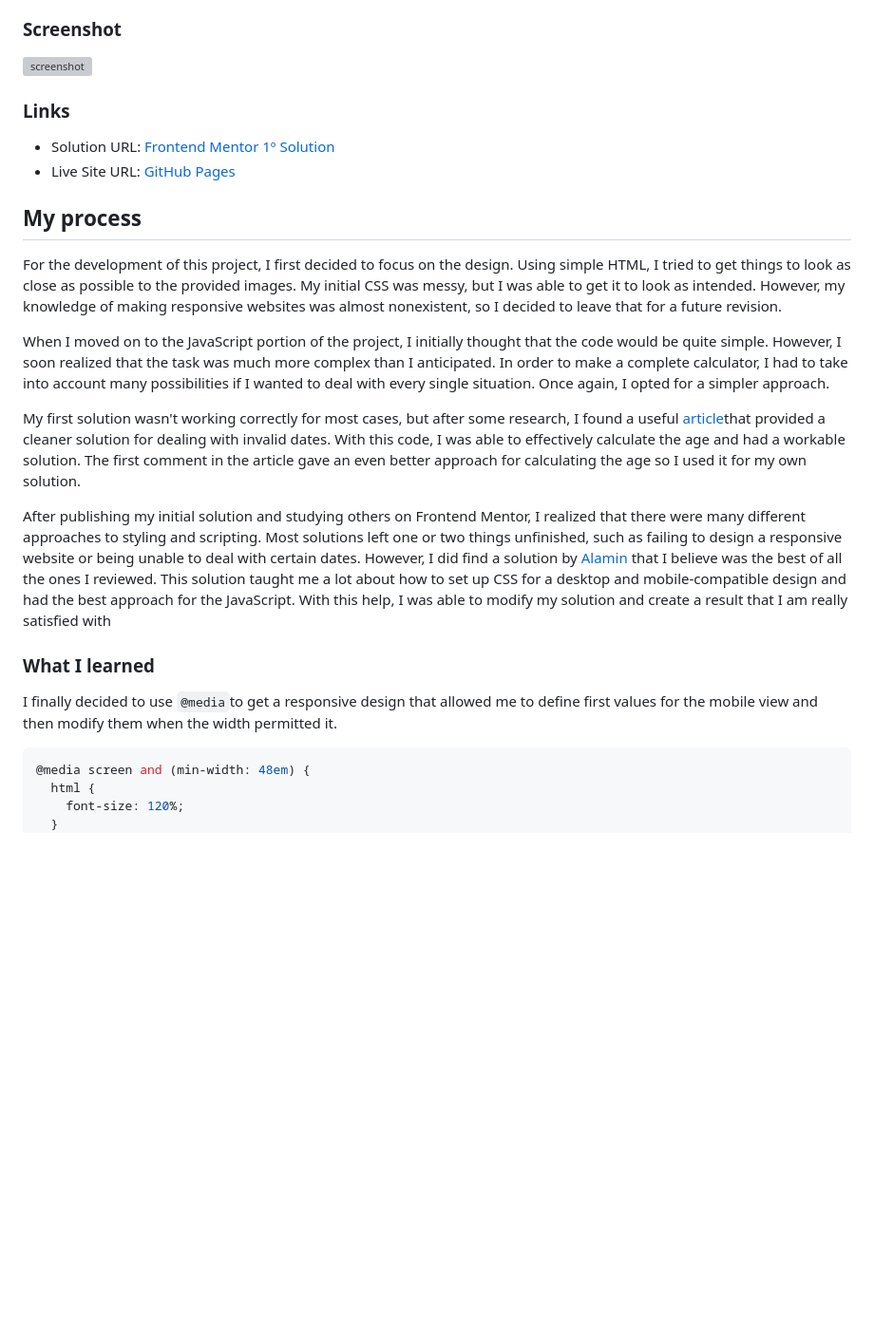
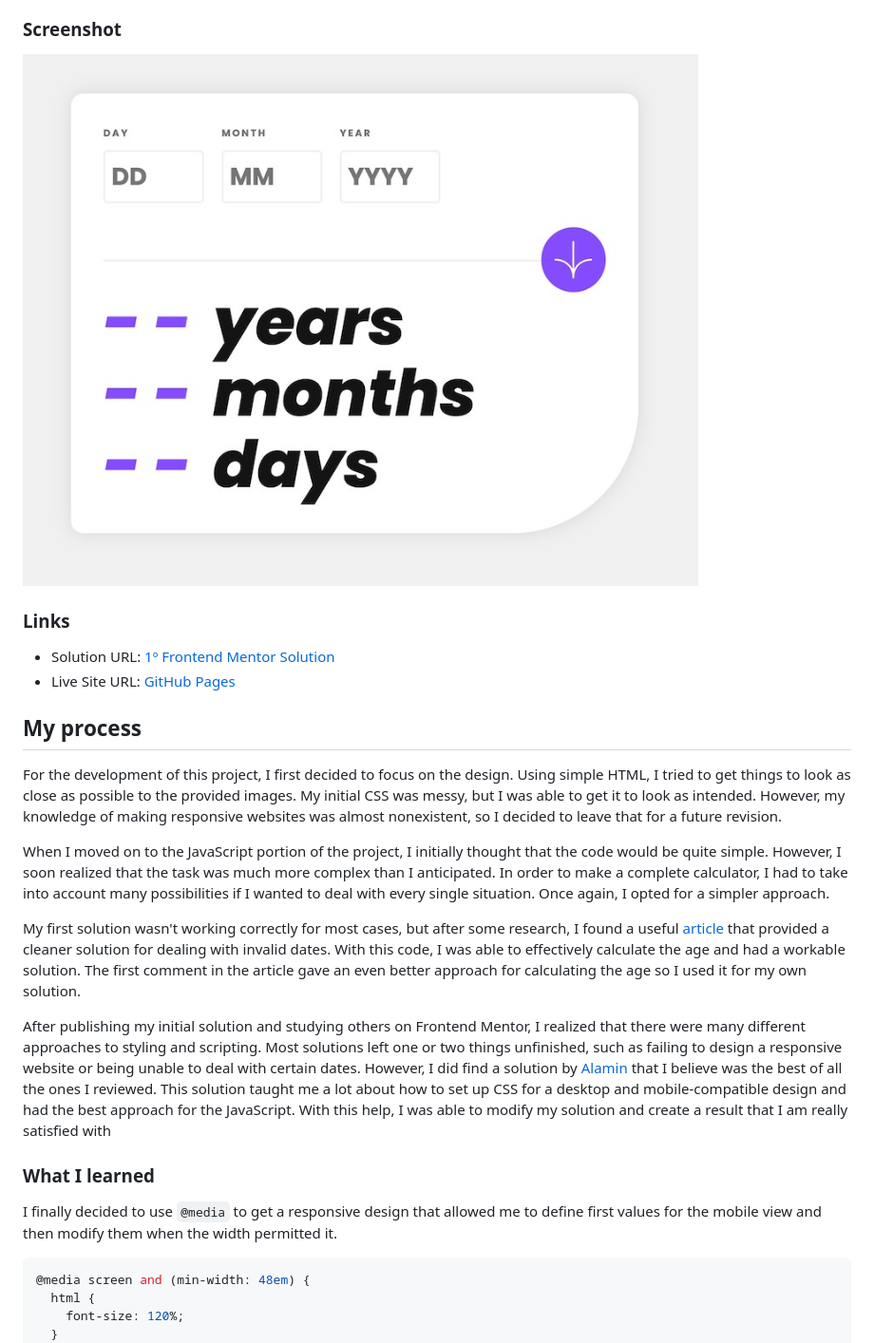
Before and after one commit to shiguita/FM-age_app, a Markdown page: README.md, the part around the change. Shown: that part at 95% size. Drawn GitHub-style; pictures changed too: Screenshot.jpg; blank space fills up the shorter version; grey boxes are pictures that could not be loaded.

````diff
--- a/README.md
+++ b/README.md
@@ -19,11 +19,11 @@ Users should be able to:
 
 ### Screenshot
 
-![screenshot](screenshot.jpg)
+![screenshot](Screenshot.jpg)
 
 ### Links
 
-- Solution URL: [Frontend Mentor 1º Solution](https://www.frontendmentor.io/solutions/basic-and-flawed-html-and-css-solution-with-flexbox-and-simple-script-iOdaqShoSt)
+- Solution URL: [1º Frontend Mentor Solution](https://www.frontendmentor.io/solutions/basic-and-flawed-html-and-css-solution-with-flexbox-and-simple-script-iOdaqShoSt)
 - Live Site URL: [GitHub Pages](https://shiguita.github.io/FM-age_app/)
 
 ## My process
@@ -32,13 +32,13 @@ For the development of this project, I first decided to focus on the design. Usi
 
 When I moved on to the JavaScript portion of the project, I initially thought that the code would be quite simple. However, I soon realized that the task was much more complex than I anticipated. In order to make a complete calculator, I had to take into account many possibilities if I wanted to deal with every single situation. Once again, I opted for a simpler approach.
 
-My first solution wasn't working correctly for most cases, but after some research, I found a useful [article](https://dev.to/code_mystery/javascript-age-calculator-calculate-age-from-date-of-birth-o9b)that provided a cleaner solution for dealing with invalid dates. With this code, I was able to effectively calculate the age and had a workable solution. The first comment in the article gave an even better approach for calculating the age so I used it for my own solution.
+My first solution wasn't working correctly for most cases, but after some research, I found a useful [article](https://dev.to/code_mystery/javascript-age-calculator-calculate-age-from-date-of-birth-o9b) that provided a cleaner solution for dealing with invalid dates. With this code, I was able to effectively calculate the age and had a workable solution. The first comment in the article gave an even better approach for calculating the age so I used it for my own solution.
 
 After publishing my initial solution and studying others on Frontend Mentor, I realized that there were many different approaches to styling and scripting. Most solutions left one or two things unfinished, such as failing to design a responsive website or being unable to deal with certain dates. However, I did find a solution by [Alamin](https://github.com/CodePapa360/Age-Calculator-app) that I believe was the best of all the ones I reviewed. This solution taught me a lot about how to set up CSS for a desktop and mobile-compatible design and had the best approach for the JavaScript. With this help, I was able to modify my solution and create a result that I am really satisfied with
 
 ### What I learned
 
-I finally decided to use `@media`to get a responsive design that allowed me to define first values for the mobile view and then modify them when the width permitted it.
+I finally decided to use `@media` to get a responsive design that allowed me to define first values for the mobile view and then modify them when the width permitted it.
 
 ```css
 @media screen and (min-width: 48em) {
````
